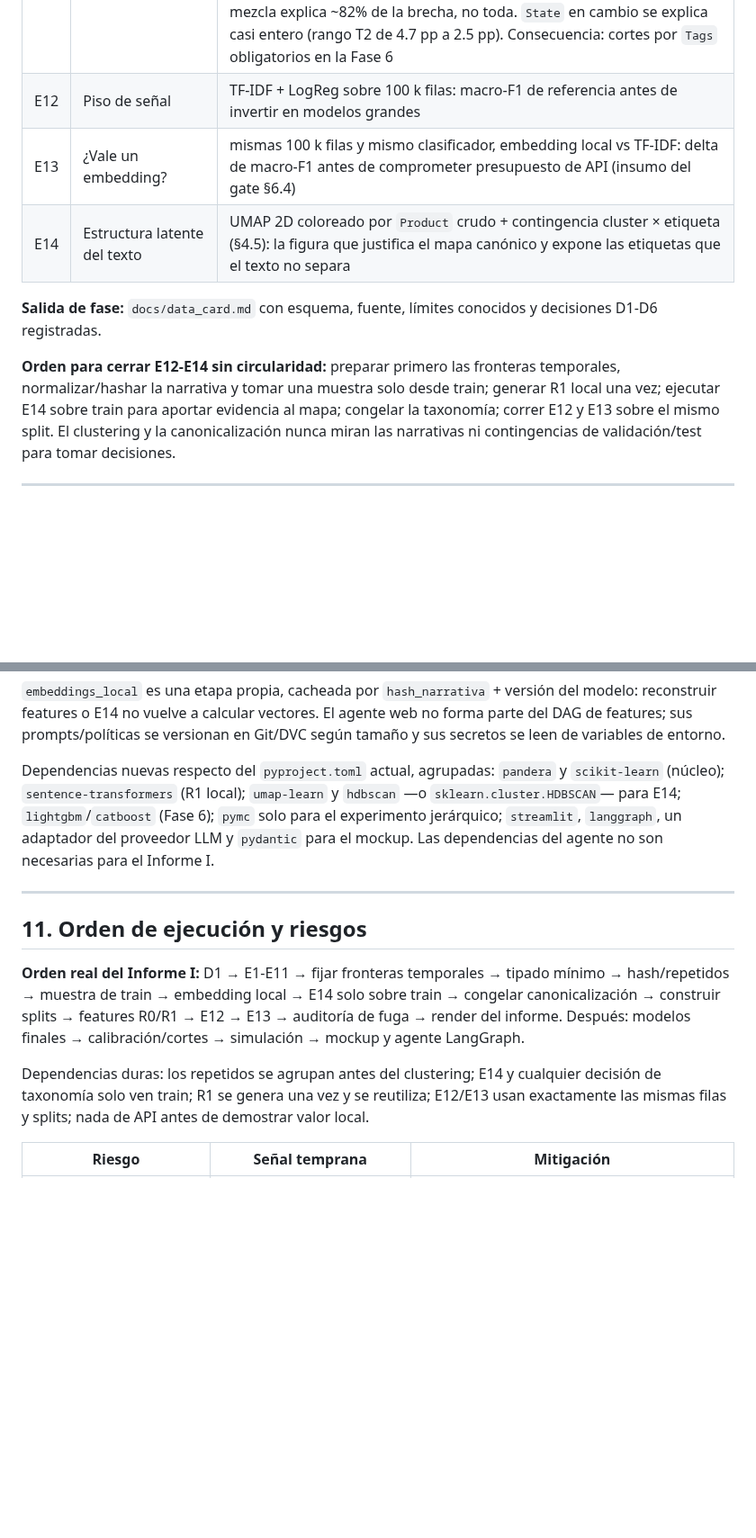
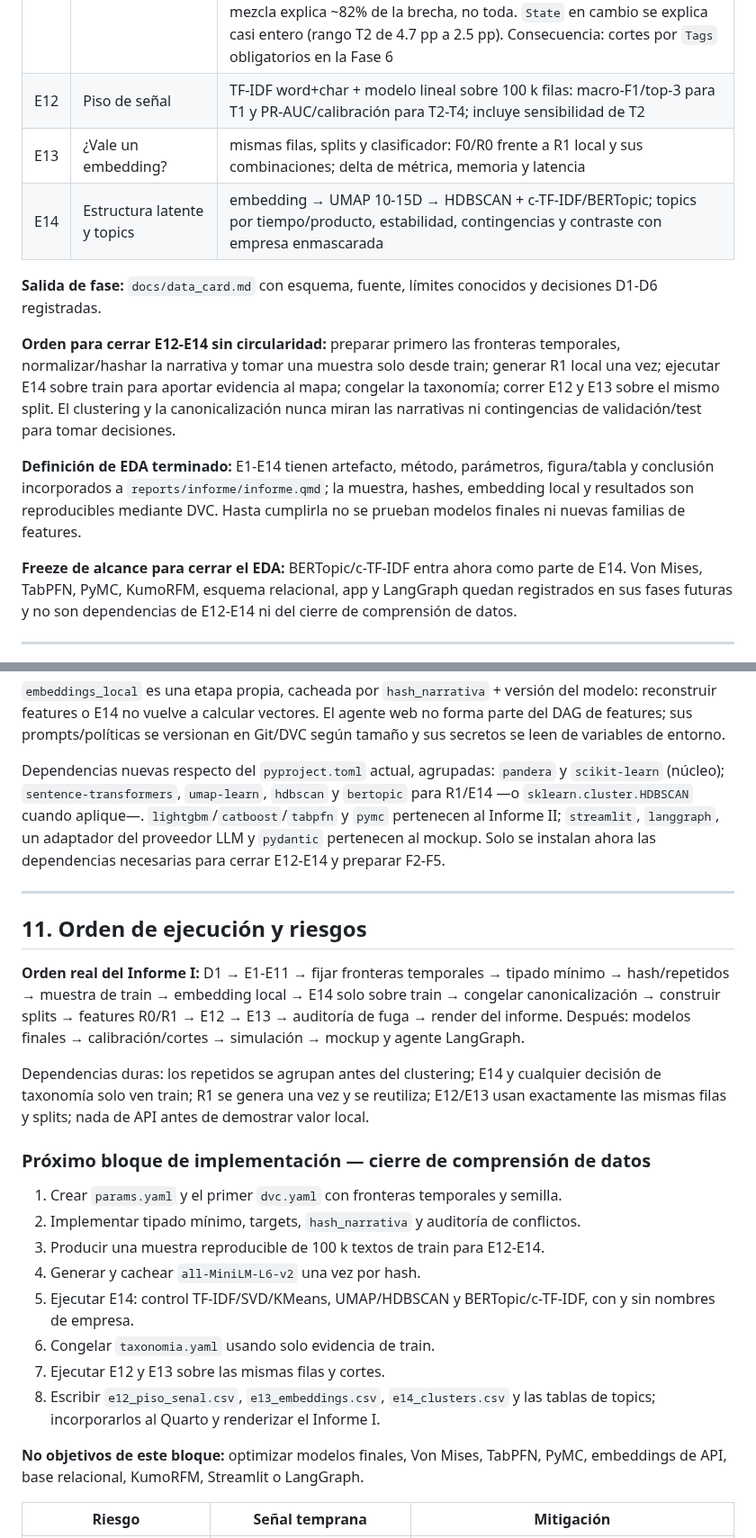
Before and after one commit to Codenid/capstone-claims-triage, a Markdown page: docs/plan-eda-y-transformacion.md, 2 parts joined by grey strips. Shown at 90% size. GitHub-like rendering; blank space fills up the shorter version.

Commit message:
Refine EDA and feature plan

```diff
--- a/docs/plan-eda-y-transformacion.md
+++ b/docs/plan-eda-y-transformacion.md
@@ -189,9 +212,9 @@ E12-E14 dependen de decisiones abiertas.
 | E9 | Targets candidatos y su deriva | ✅ hecho — `e09_tasas_anuales.csv`, `e09_tasas_producto.csv` |
 | E10 | Auditoría de fuga | tabla F0/F1/FX acordada por el equipo |
 | E11 | Sesgo | ✅ hecho — `e11_sesgo.csv`, vía `uv run python -m src.evaluation.slices`. Estandarización directa por producto. La sospecha se confirma **y deja residuo**: en el régimen, `Older American` pasa de 9.85% vs 1.38% (7.1×) a 3.07% vs 1.55% (2.0×) al ajustar — la mezcla explica ~82% de la brecha, no toda. `State` en cambio se explica casi entero (rango T2 de 4.7 pp a 2.5 pp). Consecuencia: cortes por `Tags` obligatorios en la Fase 6 |
-| E12 | Piso de señal | TF-IDF + LogReg sobre 100 k filas: macro-F1 de referencia antes de invertir en modelos grandes |
-| E13 | ¿Vale un embedding? | mismas 100 k filas y mismo clasificador, embedding local vs TF-IDF: delta de macro-F1 antes de comprometer presupuesto de API (insumo del gate §6.4) |
-| E14 | Estructura latente del texto | UMAP 2D coloreado por `Product` crudo + contingencia cluster × etiqueta (§4.5): la figura que justifica el mapa canónico y expone las etiquetas que el texto no separa |
+| E12 | Piso de señal | TF-IDF word+char + modelo lineal sobre 100 k filas: macro-F1/top-3 para T1 y PR-AUC/calibración para T2-T4; incluye sensibilidad de T2 |
+| E13 | ¿Vale un embedding? | mismas filas, splits y clasificador: F0/R0 frente a R1 local y sus combinaciones; delta de métrica, memoria y latencia |
+| E14 | Estructura latente y topics | embedding → UMAP 10-15D → HDBSCAN + c-TF-IDF/BERTopic; topics por tiempo/producto, estabilidad, contingencias y contraste con empresa enmascarada |
 
 **Salida de fase:** `docs/data_card.md` con esquema, fuente, límites conocidos y
 decisiones D1-D6 registradas.
@@ -201,6 +224,15 @@ normalizar/hashar la narrativa y tomar una muestra solo desde train; generar R1
 vez; ejecutar E14 sobre train para aportar evidencia al mapa; congelar la taxonomía; correr
 E12 y E13 sobre el mismo split. El clustering y la canonicalización nunca miran las
 narrativas ni contingencias de validación/test para tomar decisiones.
+
+**Definición de EDA terminado:** E1-E14 tienen artefacto, método, parámetros, figura/tabla y
+conclusión incorporados a `reports/informe/informe.qmd`; la muestra, hashes, embedding local
+y resultados son reproducibles mediante DVC. Hasta cumplirla no se prueban modelos finales
+ni nuevas familias de features.
+
+**Freeze de alcance para cerrar el EDA:** BERTopic/c-TF-IDF entra ahora como parte de E14.
+Von Mises, TabPFN, PyMC, KumoRFM, esquema relacional, app y LangGraph quedan registrados en
+sus fases futuras y no son dependencias de E12-E14 ni del cierre de comprensión de datos.
 
 ---
 
@@ -579,10 +639,11 @@ DAG de features; sus prompts/políticas se versionan en Git/DVC según tamaño y
 se leen de variables de entorno.
 
 Dependencias nuevas respecto del `pyproject.toml` actual, agrupadas: `pandera` y
-`scikit-learn` (núcleo); `sentence-transformers` (R1 local); `umap-learn` y `hdbscan` —o
-`sklearn.cluster.HDBSCAN`— para E14; `lightgbm`/`catboost` (Fase 6); `pymc` solo para el
-experimento jerárquico; `streamlit`, `langgraph`, un adaptador del proveedor LLM y
-`pydantic` para el mockup. Las dependencias del agente no son necesarias para el Informe I.
+`scikit-learn` (núcleo); `sentence-transformers`, `umap-learn`, `hdbscan` y `bertopic` para
+R1/E14 —o `sklearn.cluster.HDBSCAN` cuando aplique—. `lightgbm`/`catboost`/`tabpfn` y `pymc`
+pertenecen al Informe II; `streamlit`, `langgraph`, un adaptador del proveedor LLM y
+`pydantic` pertenecen al mockup. Solo se instalan ahora las dependencias necesarias para
+cerrar E12-E14 y preparar F2-F5.
 
 ---
 
@@ -597,6 +658,22 @@ agente LangGraph.
 Dependencias duras: los repetidos se agrupan antes del clustering; E14 y cualquier decisión
 de taxonomía solo ven train; R1 se genera una vez y se reutiliza; E12/E13 usan exactamente
 las mismas filas y splits; nada de API antes de demostrar valor local.
+
+### Próximo bloque de implementación — cierre de comprensión de datos
+
+1. Crear `params.yaml` y el primer `dvc.yaml` con fronteras temporales y semilla.
+2. Implementar tipado mínimo, targets, `hash_narrativa` y auditoría de conflictos.
+3. Producir una muestra reproducible de 100 k textos de train para E12-E14.
+4. Generar y cachear `all-MiniLM-L6-v2` una vez por hash.
+5. Ejecutar E14: control TF-IDF/SVD/KMeans, UMAP/HDBSCAN y BERTopic/c-TF-IDF, con y sin
+   nombres de empresa.
+6. Congelar `taxonomia.yaml` usando solo evidencia de train.
+7. Ejecutar E12 y E13 sobre las mismas filas y cortes.
+8. Escribir `e12_piso_senal.csv`, `e13_embeddings.csv`, `e14_clusters.csv` y las tablas de
+   topics; incorporarlos al Quarto y renderizar el Informe I.
+
+**No objetivos de este bloque:** optimizar modelos finales, Von Mises, TabPFN, PyMC,
+embeddings de API, base relacional, KumoRFM, Streamlit o LangGraph.
 
 | Riesgo | Señal temprana | Mitigación |
 |---|---|---|
```
Also changed, not shown: other parts of docs/plan-eda-y-transformacion.md (+57 -6 lines).
